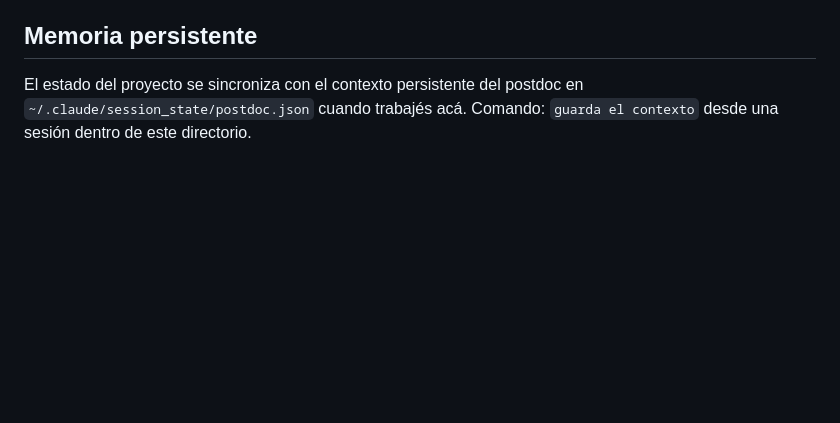
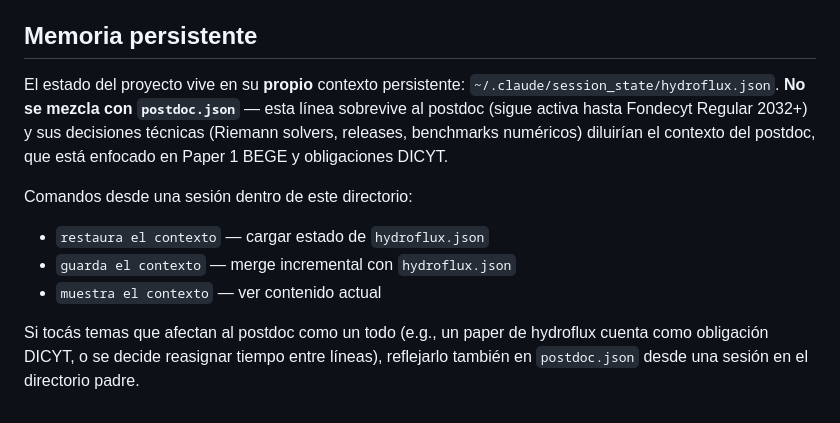
Before and after one commit to franciscoparrao/hydroflux, a Markdown page: CLAUDE.md, the part around the change. GitHub-like rendering; blank space fills up the shorter version.

Commit message:
docs(claude): separar memoria persistente de postdoc.json
hydroflux tiene su propio hydroflux.json (no se mezcla con postdoc.json).
Esta línea sobrevive al postdoc hasta Fondecyt Regular 2032+ y sus
decisiones técnicas diluirían el contexto del postdoc, que está enfocado
en Paper 1 BEGE y obligaciones DICYT inmediatas.

Co-Authored-By: Claude Opus 4.7 (1M context) <noreply@anthropic.com>

```diff
--- a/CLAUDE.md
+++ b/CLAUDE.md
@@ -113,4 +113,11 @@ Si llegás aquí en sesión nueva:
 
 ## Memoria persistente
 
-El estado del proyecto se sincroniza con el contexto persistente del postdoc en `~/.claude/session_state/postdoc.json` cuando trabajés acá. Comando: `guarda el contexto` desde una sesión dentro de este directorio.
+El estado del proyecto vive en su **propio** contexto persistente: `~/.claude/session_state/hydroflux.json`. **No se mezcla con `postdoc.json`** — esta línea sobrevive al postdoc (sigue activa hasta Fondecyt Regular 2032+) y sus decisiones técnicas (Riemann solvers, releases, benchmarks numéricos) diluirían el contexto del postdoc, que está enfocado en Paper 1 BEGE y obligaciones DICYT.
+
+Comandos desde una sesión dentro de este directorio:
+- `restaura el contexto` — cargar estado de `hydroflux.json`
+- `guarda el contexto` — merge incremental con `hydroflux.json`
+- `muestra el contexto` — ver contenido actual
+
+Si tocás temas que afectan al postdoc como un todo (e.g., un paper de hydroflux cuenta como obligación DICYT, o se decide reasignar tiempo entre líneas), reflejarlo también en `postdoc.json` desde una sesión en el directorio padre.
```
